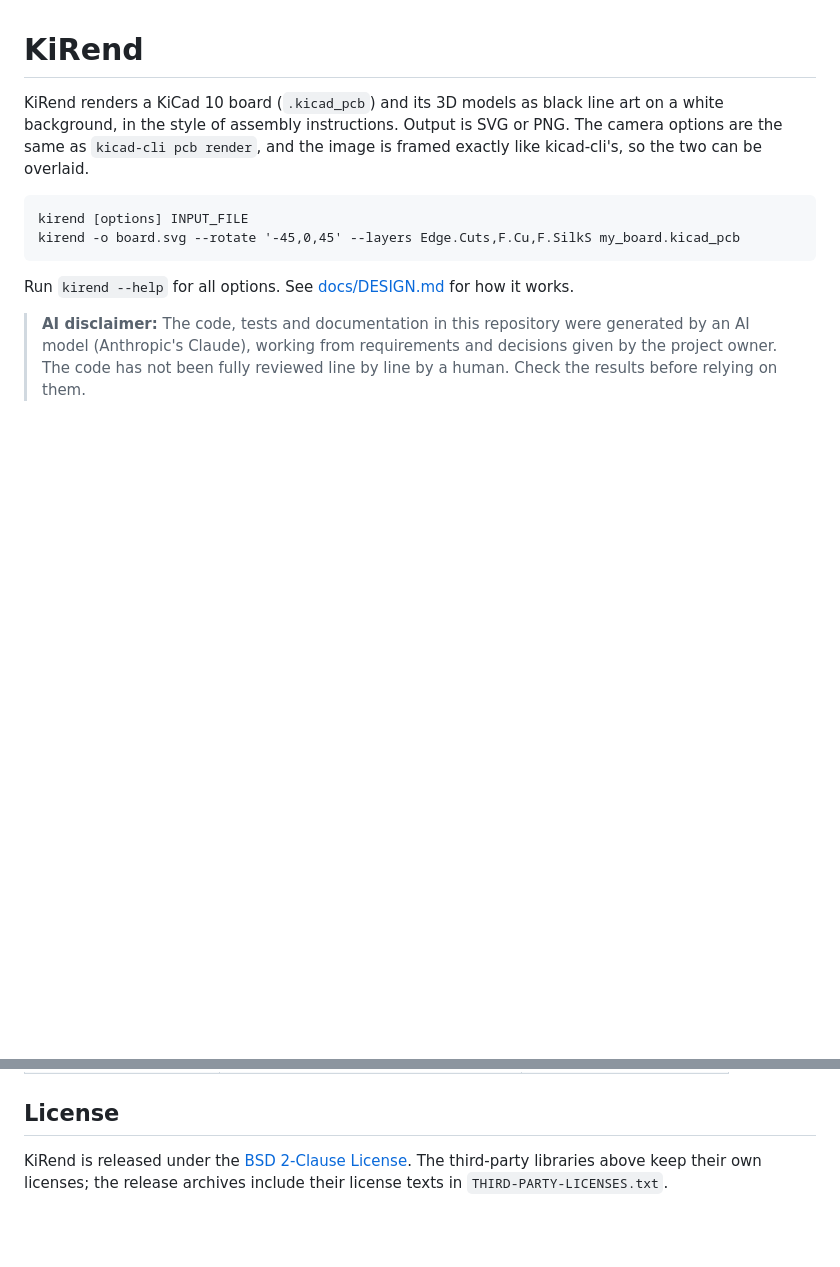
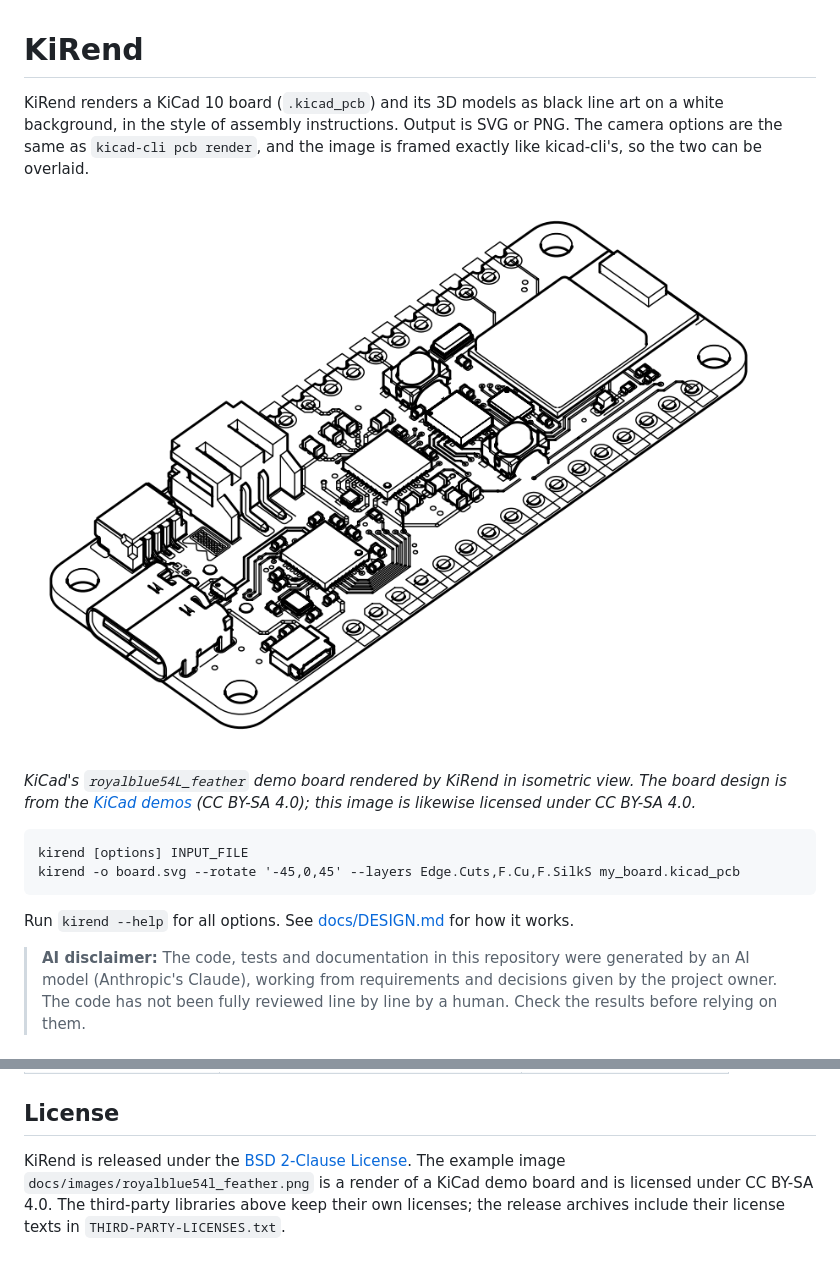
Before and after one commit to hin/KiRend, a Markdown page: README.md, 2 parts joined by grey strips. Drawn GitHub-style; pictures changed too: docs/images/royalblue54l_feather.png (added); blank space fills up the shorter version.

Commit message:
Example rendering in the README

````diff
--- a/README.md
+++ b/README.md
@@ -4,6 +4,12 @@ KiRend renders a KiCad 10 board (`.kicad_pcb`) and its 3D models as black line a
 background, in the style of assembly instructions. Output is SVG or PNG. The camera options are
 the same as `kicad-cli pcb render`, and the image is framed exactly like kicad-cli's, so the two
 can be overlaid.
+
+![Isometric line-art render of KiCad's royalblue54L_feather demo board](docs/images/royalblue54l_feather.png)
+
+*KiCad's `royalblue54L_feather` demo board rendered by KiRend in isometric view. The board design is
+from the [KiCad demos](https://gitlab.com/kicad/code/kicad/-/tree/master/demos) (CC BY-SA 4.0);
+this image is likewise licensed under CC BY-SA 4.0.*
 
 ```
 kirend [options] INPUT_FILE
@@ -159,6 +165,7 @@ All are fetched by vcpkg (see `vcpkg.json`, pinned with `builtin-baseline`):
 
 ## License
 
-KiRend is released under the [BSD 2-Clause License](LICENSE). The third-party libraries above keep
-their own licenses; the release archives include their license texts in
-`THIRD-PARTY-LICENSES.txt`.
+KiRend is released under the [BSD 2-Clause License](LICENSE). The example image
+`docs/images/royalblue54l_feather.png` is a render of a KiCad demo board and is licensed under
+CC BY-SA 4.0. The third-party libraries above keep their own licenses; the release archives
+include their license texts in `THIRD-PARTY-LICENSES.txt`.
````
